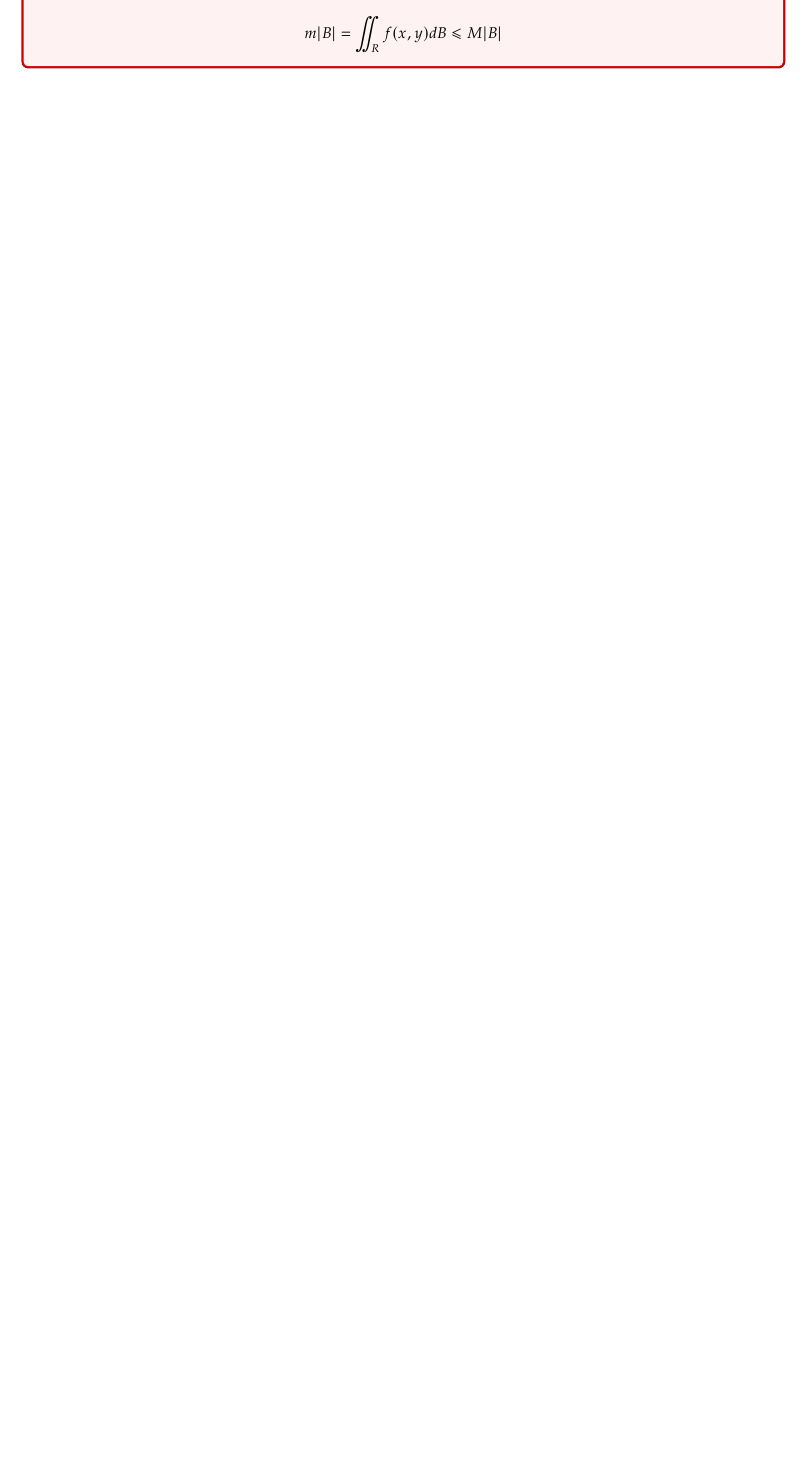
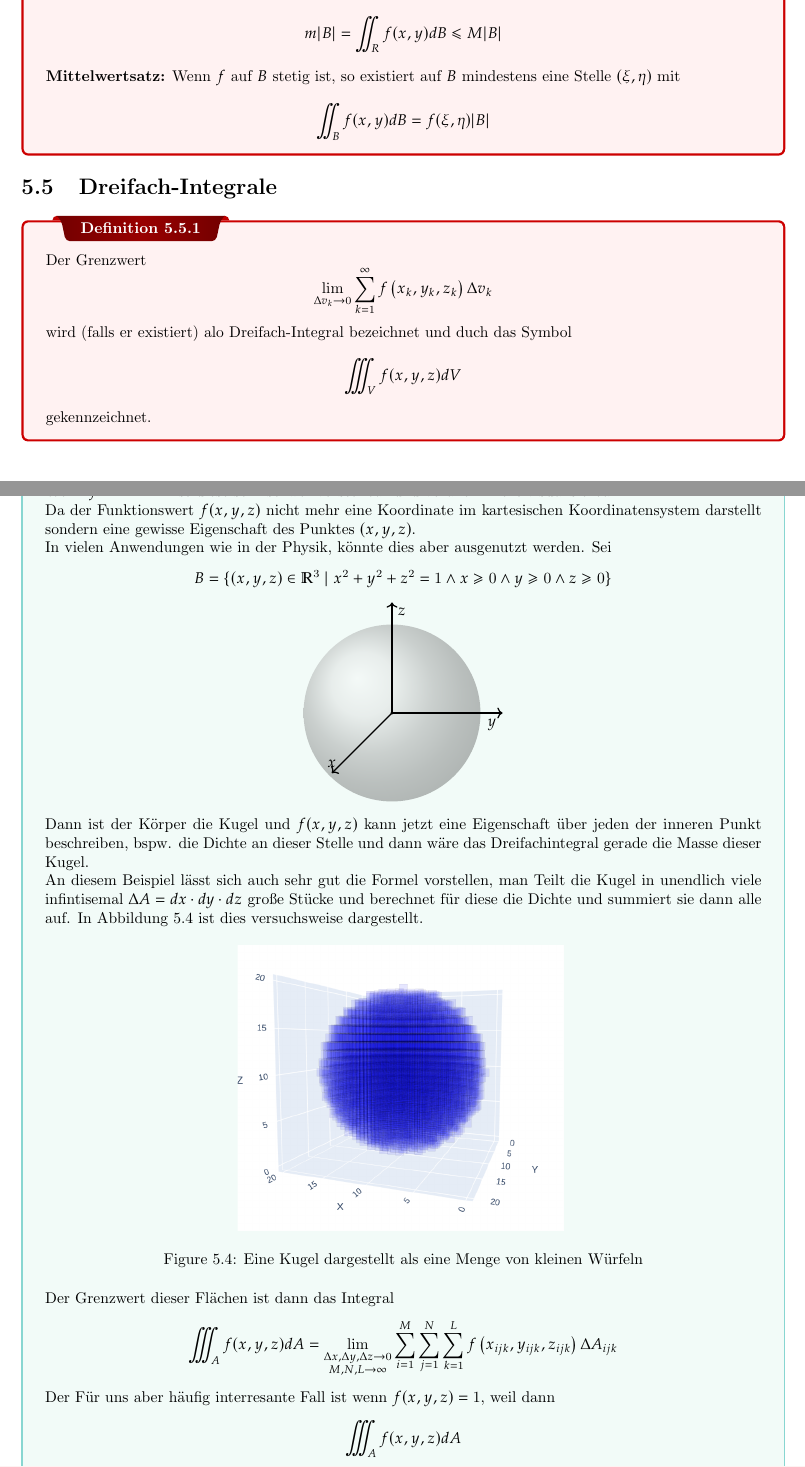
Before and after one commit to Luap2003/Mitschriften, a LaTeX thesis (Mitschriften.tex): part of page 23 of 23 before the commit and two parts of pages 23 and 24 of 24 after it, the two joined at a grey line, cut so that both start at the same text, the shorter picture padded with empty space. Compiled offline with pdfLaTeX.

Commit message:
3 Dimensionale Integrale

```diff
--- a/Mitschriften.tex
+++ b/Mitschriften.tex
@@ -650,6 +650,59 @@ Ist $m$ die untere, $M$ die obere grenze von $f$ in $B(m \leqslant M)$ und ist $
 $$
 m|B|=\iint_R f(x, y) d B \leq M|B|
 $$
+\textbf{Mittelwertsatz:}
+Wenn $f$ auf $B$ stetig ist, so existiert auf $B$ mindestens eine Stelle $(\xi, \eta)$ mit
+$$
+\iint_B f(x, y) d B=f(\xi, \eta)|B|
+$$
+}
+\section{Dreifach-Integrale}
+\dfn{}{Der Grenzwert
+$$
+\lim _{\substack{\Delta v_k \rightarrow 0}} \sum_{k=1}^{\infty} f\left(x_k, y_k, z_k\right) \Delta v_k
+$$
+wird (falls er existiert) alo Dreifach-Integral bezeichnet und duch das Symbol
+$$
+\iiint_V f(x, y, z) d V
+$$
+gekennzeichnet.}
+\ex{}{Wenn $f:\mathbb{R}^3\to \mathbb{R}$ ist diese sehr schwer vorstellbar und vorallem nicht visualisierbar.\newline
+Da der Funktionswert $f(x,y,z)$ nicht mehr eine Koordinate im kartesischen Koordinatensystem darstellt sondern eine gewisse Eigenschaft des Punktes $(x,y,z)$.\newline
+In vielen Anwendungen wie in der Physik, könnte dies aber ausgenutzt werden. Sei
+$$
+B=\{(x,y,z)\in\mathbb{R}^3\mid x^2+y^2+z^2 = 1\wedge x\geq 0 \wedge y\geq 0 \wedge z\geq 0 \}
+$$
+\begin{center}
+    \begin{tikzpicture}
+        % Kugel zeichnen
+        \shade[ball color = gray!40, opacity = 0.4] (0,0) circle (2cm);
+        \fill[fill=black] (0,0) circle (1pt);
+        % Achsen zeichnen
+        \draw[thick,->] (0, 0) -- (2.5, 0) node[anchor=north east]{$y$};
+        \draw[thick,->] (0, 0) -- (0, 2.5) node[anchor=north west]{$z$};
+        \draw[thick,->] (0, 0) -- (0,0,3.533) node[anchor=south]{$x$};
+    \end{tikzpicture}
+\end{center}
+
+Dann ist der Körper die Kugel und $f(x,y,z)$ kann jetzt eine Eigenschaft über jeden der inneren Punkt beschreiben,
+bspw. die Dichte an dieser Stelle und dann wäre das Dreifachintegral gerade die Masse dieser Kugel.\newline
+An diesem Beispiel lässt sich auch sehr gut die Formel vorstellen, man Teilt die Kugel in unendlich viele infintisemal $\Delta A = dx\cdot dy\cdot dz$ große Stücke
+und berechnet für diese die Dichte und summiert sie dann alle auf. In Abbildung \ref*{fig:Kugel_approximiert} ist dies versuchsweise dargestellt.
+\begin{figure}[H]
+    \centering
+    \includegraphics*[scale=0.3]{Bilder/KugelApproximiert.png}
+    \caption{Eine Kugel dargestellt als eine Menge von kleinen Würfeln}
+    \label{fig:Kugel_approximiert}
+    \end{figure}
+Der Grenzwert dieser Flächen ist dann das Integral
+$$
+\iiint_A f(x, y,z) d A=\lim _{\substack{\Delta x, \Delta y,\Delta z \rightarrow 0 \\ M, N,L \rightarrow \infty}} \sum_{i=1}^M \sum_{j=1}^N \sum_{k=1}^L f\left(x_{i j k}, y_{i j k},z_{ijk}\right) \Delta A_{i j k}
+$$
+Der Für uns aber häufig interresante Fall ist wenn $f(x,y,z)=1$, weil dann
+$$
+\iiint_A f(x, y,z) d A
+$$
+gleich dem Volumen des Körpers ist.
 }
 
 
```
Also changed, not shown: Bilder/KugelApproximiert.png (added), Mitschriften.pdf, README.md, Mitschriften.tex (8 more changed lines), 7 other files.
